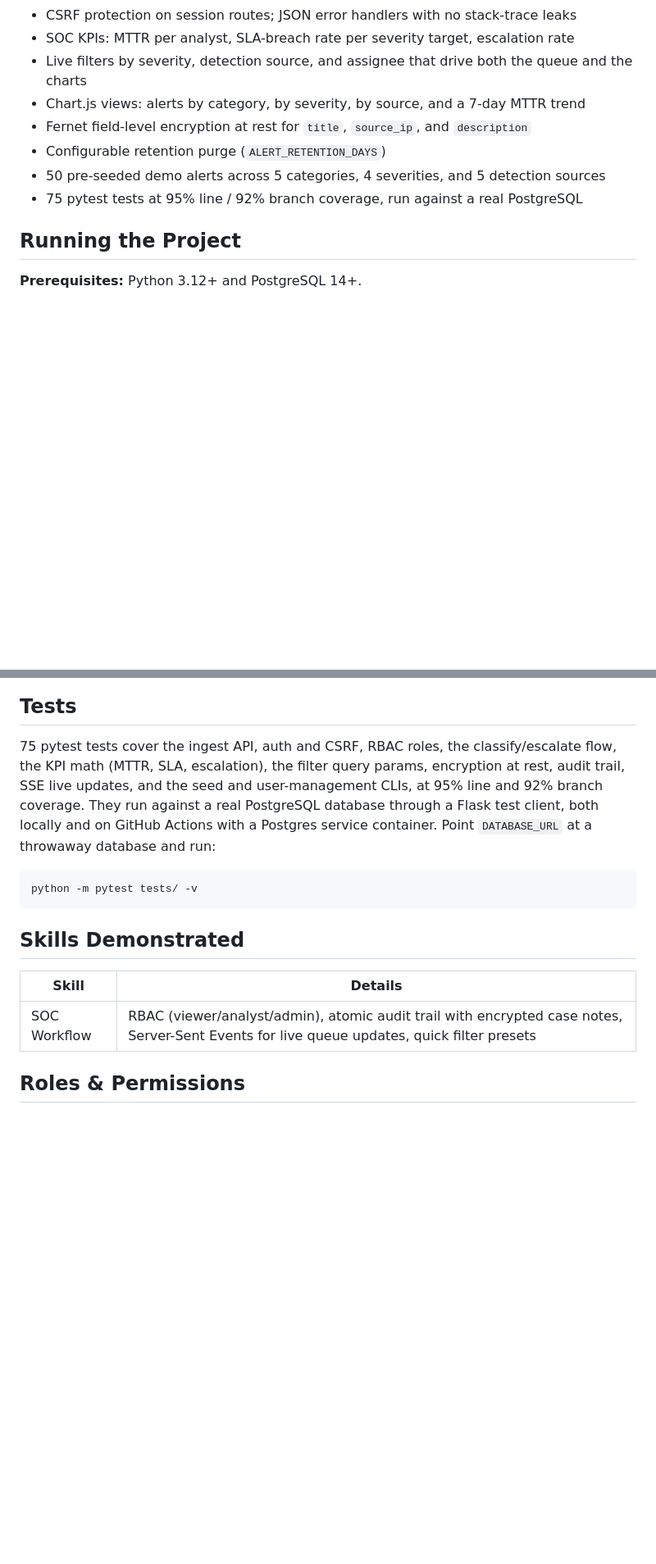
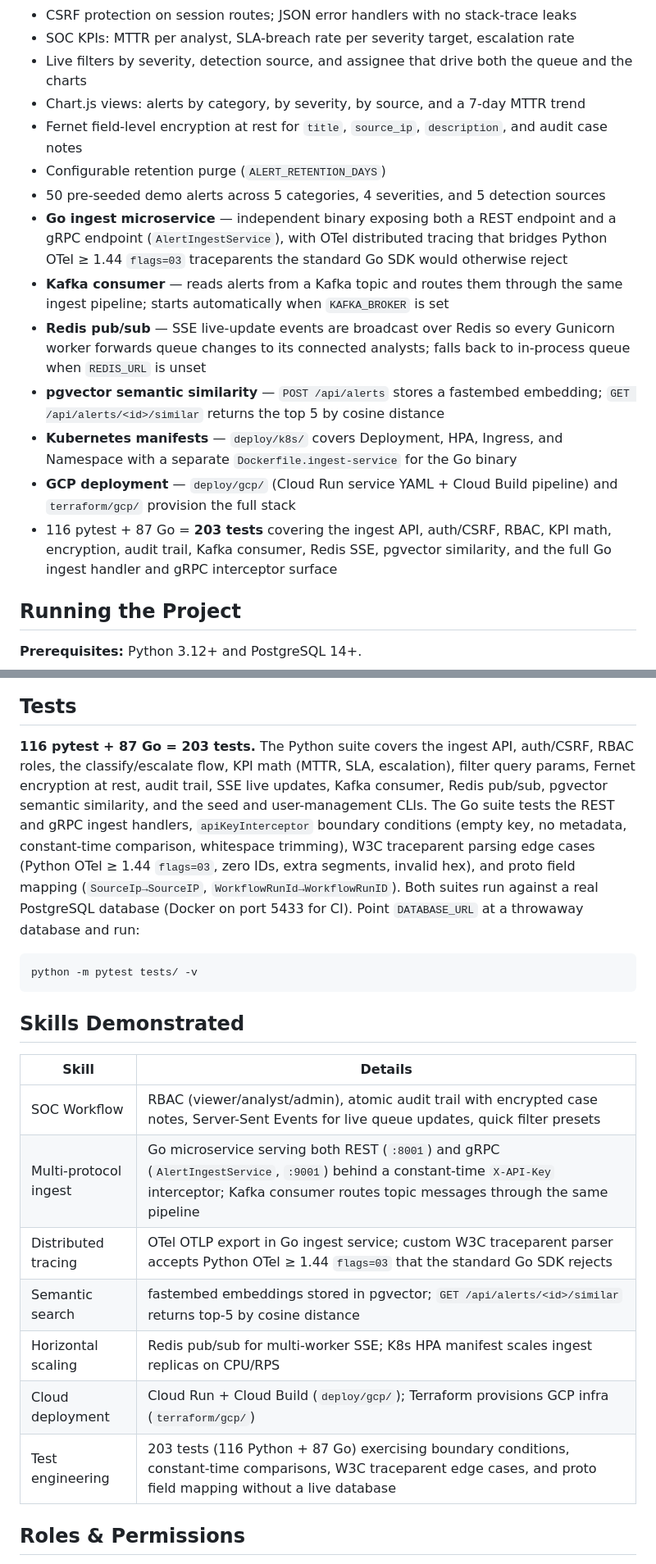
Before and after one commit to Romil2112/SOC-Dashboard, a Markdown page: README.md, 2 parts joined by grey strips. Shown at 82% size. Rendered like a GitHub page; blank space fills up the shorter version.

````diff
--- a/README.md
+++ b/README.md
@@ -37,10 +37,16 @@ Security sits on a few specific choices. The ingest endpoint checks its API key
 - SOC KPIs: MTTR per analyst, SLA-breach rate per severity target, escalation rate
 - Live filters by severity, detection source, and assignee that drive both the queue and the charts
 - Chart.js views: alerts by category, by severity, by source, and a 7-day MTTR trend
-- Fernet field-level encryption at rest for `title`, `source_ip`, and `description`
+- Fernet field-level encryption at rest for `title`, `source_ip`, `description`, and audit case notes
 - Configurable retention purge (`ALERT_RETENTION_DAYS`)
 - 50 pre-seeded demo alerts across 5 categories, 4 severities, and 5 detection sources
-- 75 pytest tests at 95% line / 92% branch coverage, run against a real PostgreSQL
+- **Go ingest microservice** — independent binary exposing both a REST endpoint and a gRPC endpoint (`AlertIngestService`), with OTel distributed tracing that bridges Python OTel ≥ 1.44 `flags=03` traceparents the standard Go SDK would otherwise reject
+- **Kafka consumer** — reads alerts from a Kafka topic and routes them through the same ingest pipeline; starts automatically when `KAFKA_BROKER` is set
+- **Redis pub/sub** — SSE live-update events are broadcast over Redis so every Gunicorn worker forwards queue changes to its connected analysts; falls back to in-process queue when `REDIS_URL` is unset
+- **pgvector semantic similarity** — `POST /api/alerts` stores a fastembed embedding; `GET /api/alerts/<id>/similar` returns the top 5 by cosine distance
+- **Kubernetes manifests** — `deploy/k8s/` covers Deployment, HPA, Ingress, and Namespace with a separate `Dockerfile.ingest-service` for the Go binary
+- **GCP deployment** — `deploy/gcp/` (Cloud Run service YAML + Cloud Build pipeline) and `terraform/gcp/` provision the full stack
+- 116 pytest + 87 Go = **203 tests** covering the ingest API, auth/CSRF, RBAC, KPI math, encryption, audit trail, Kafka consumer, Redis SSE, pgvector similarity, and the full Go ingest handler and gRPC interceptor surface
 
 ## Running the Project
 
@@ -151,7 +168,7 @@ flowchart LR
 
 ## Tests
 
-75 pytest tests cover the ingest API, auth and CSRF, RBAC roles, the classify/escalate flow, the KPI math (MTTR, SLA, escalation), the filter query params, encryption at rest, audit trail, SSE live updates, and the seed and user-management CLIs, at 95% line and 92% branch coverage. They run against a real PostgreSQL database through a Flask test client, both locally and on GitHub Actions with a Postgres service container. Point `DATABASE_URL` at a throwaway database and run:
+**116 pytest + 87 Go = 203 tests.** The Python suite covers the ingest API, auth/CSRF, RBAC roles, the classify/escalate flow, KPI math (MTTR, SLA, escalation), filter query params, Fernet encryption at rest, audit trail, SSE live updates, Kafka consumer, Redis pub/sub, pgvector semantic similarity, and the seed and user-management CLIs. The Go suite tests the REST and gRPC ingest handlers, `apiKeyInterceptor` boundary conditions (empty key, no metadata, constant-time comparison, whitespace trimming), W3C traceparent parsing edge cases (Python OTel ≥ 1.44 `flags=03`, zero IDs, extra segments, invalid hex), and proto field mapping (`SourceIp→SourceIP`, `WorkflowRunId→WorkflowRunID`). Both suites run against a real PostgreSQL database (Docker on port 5433 for CI). Point `DATABASE_URL` at a throwaway database and run:
 
 ```bash
 python -m pytest tests/ -v
@@ -162,6 +179,12 @@ python -m pytest tests/ -v
 | Skill | Details |
 |---|---|
 | SOC Workflow | RBAC (viewer/analyst/admin), atomic audit trail with encrypted case notes, Server-Sent Events for live queue updates, quick filter presets |
+| Multi-protocol ingest | Go microservice serving both REST (`:8001`) and gRPC (`AlertIngestService`, `:9001`) behind a constant-time `X-API-Key` interceptor; Kafka consumer routes topic messages through the same pipeline |
+| Distributed tracing | OTel OTLP export in Go ingest service; custom W3C traceparent parser accepts Python OTel ≥ 1.44 `flags=03` that the standard Go SDK rejects |
+| Semantic search | fastembed embeddings stored in pgvector; `GET /api/alerts/<id>/similar` returns top-5 by cosine distance |
+| Horizontal scaling | Redis pub/sub for multi-worker SSE; K8s HPA manifest scales ingest replicas on CPU/RPS |
+| Cloud deployment | Cloud Run + Cloud Build (`deploy/gcp/`); Terraform provisions GCP infra (`terraform/gcp/`) |
+| Test engineering | 203 tests (116 Python + 87 Go) exercising boundary conditions, constant-time comparisons, W3C traceparent edge cases, and proto field mapping without a live database |
 
 ## Roles & Permissions
 
````
Also changed, not shown: other parts of README.md (+17 -6 lines).
